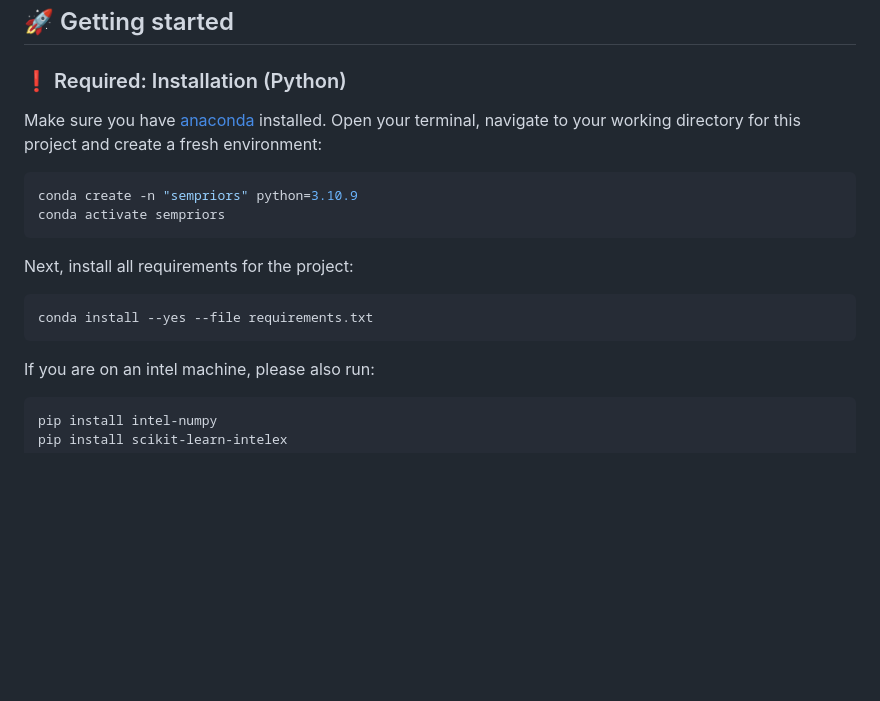
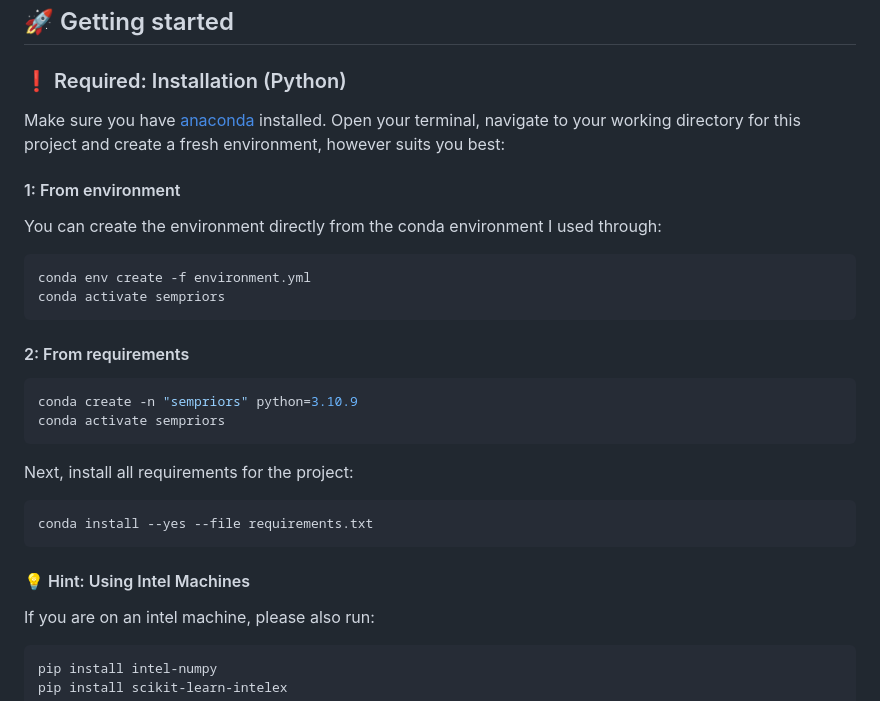
Before and after one commit to predcommlab/hearing_is_believing, a Markdown page: README.md, the part around the change. Drawn GitHub-style; blank space fills up the shorter version.

Commit message:
instructions updated

````diff
--- a/README.md
+++ b/README.md
@@ -18,7 +18,16 @@ Please cite this work as:
 
 ## 🚀 Getting started
 ### ❗️ Required: Installation (Python)
-Make sure you have [anaconda](https://anaconda.org) installed. Open your terminal, navigate to your working directory for this project and create a fresh environment:
+Make sure you have [anaconda](https://anaconda.org) installed. Open your terminal, navigate to your working directory for this project and create a fresh environment, however suits you best:
+
+#### 1: From environment
+You can create the environment directly from the conda environment I used through:
+```bash
+conda env create -f environment.yml
+conda activate sempriors
+```
+
+#### 2: From requirements
 
 ```bash
 conda create -n "sempriors" python=3.10.9
@@ -31,6 +40,7 @@ Next, install all requirements for the project:
 conda install --yes --file requirements.txt
 ```
 
+#### 💡 Hint: Using Intel Machines
 If you are on an intel machine, please also run:
 
 ```bash
````
